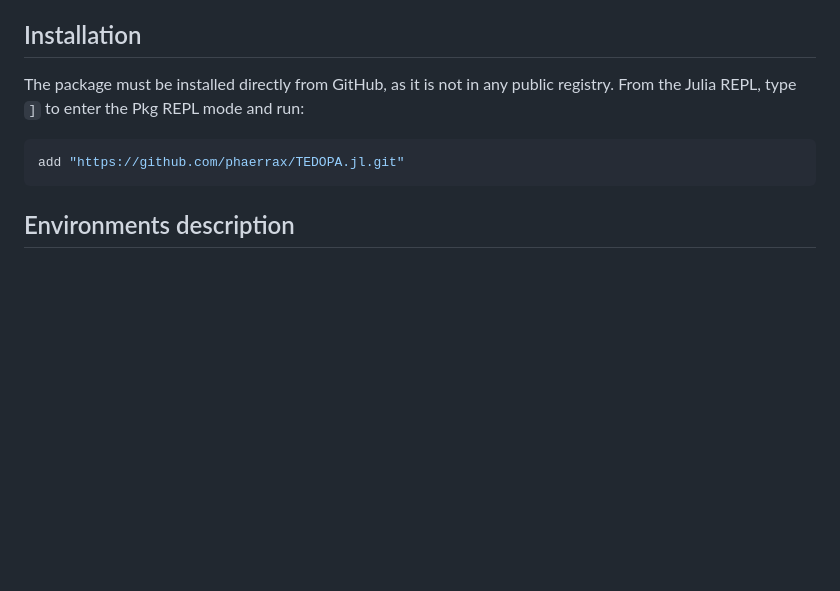
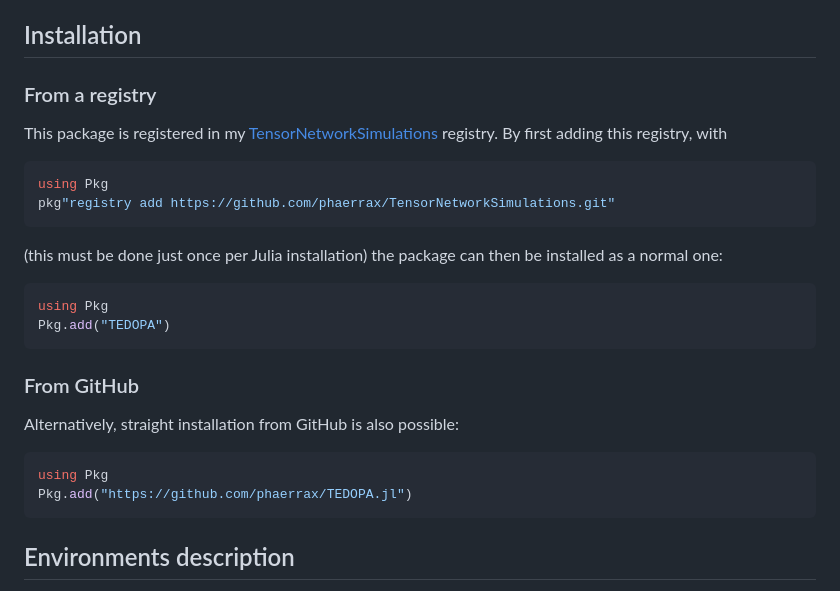
Before and after one commit to phaerrax/TEDOPA.jl, a Markdown page: README.md, the part around the change. Drawn GitHub-style; blank space fills up the shorter version.

Commit message:
Add installation information
Update the README file with instruction on how to install this package
from the source or via my personal registry.

````diff
--- a/README.md
+++ b/README.md
@@ -11,11 +11,32 @@ T-TEDOPA or the thermofield transformation.
 
 ## Installation
 
-The package must be installed directly from GitHub, as it is not in any public
-registry. From the Julia REPL, type `]` to enter the Pkg REPL mode and run:
+### From a registry
+
+This package is registered in my
+[TensorNetworkSimulations](https://github.com/phaerrax/TensorNetworkSimulations)
+registry. By first adding this registry, with
 
 ```julia
-add "https://github.com/phaerrax/TEDOPA.jl.git"
+using Pkg
+pkg"registry add https://github.com/phaerrax/TensorNetworkSimulations.git"
+```
+
+(this must be done just once per Julia installation) the package can then be
+installed as a normal one:
+
+```julia
+using Pkg
+Pkg.add("TEDOPA")
+```
+
+### From GitHub
+
+Alternatively, straight installation from GitHub is also possible:
+
+```julia
+using Pkg
+Pkg.add("https://github.com/phaerrax/TEDOPA.jl")
 ```
 
 ## Environments description
````
